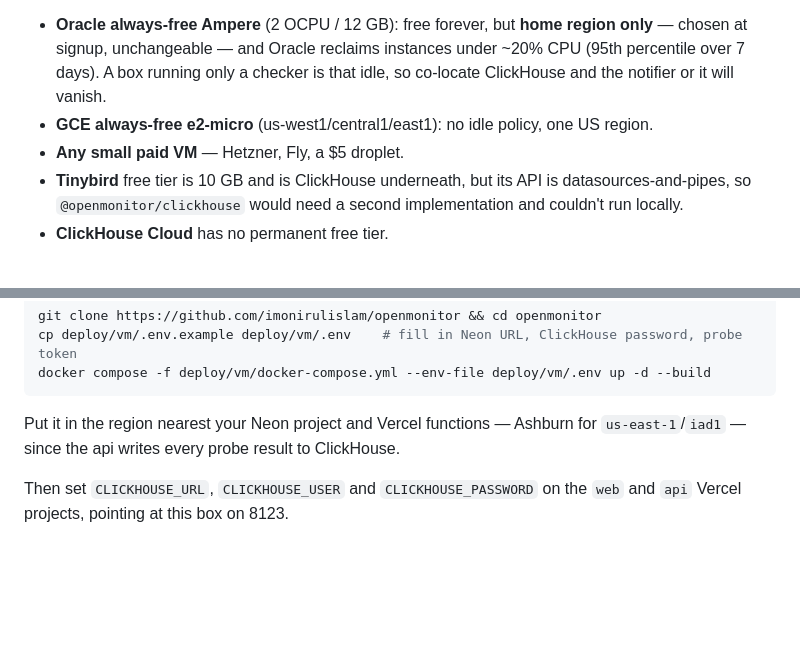
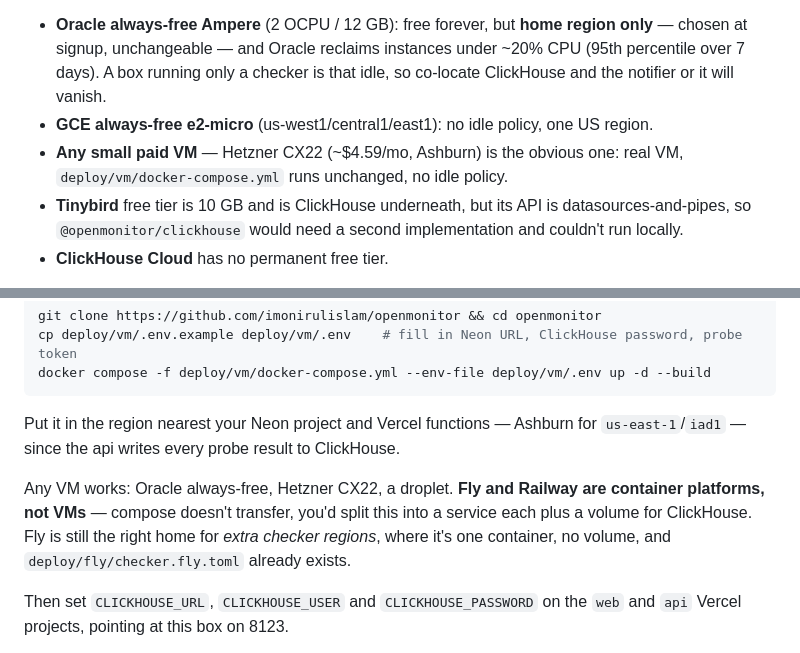
Before and after one commit to imonirulislam/openmonitor, a Markdown page: DEPLOYMENT.md, 2 parts joined by grey strips. Rendered like a GitHub page; blank space fills up the shorter version.

Commit message:
docs: note which hosts the VM compose actually runs on
Fly and Railway are container platforms — compose doesn't transfer there.

```diff
--- a/DEPLOYMENT.md
+++ b/DEPLOYMENT.md
@@ -109,7 +109,8 @@ One append-only table, ~250 KB/day at four monitors across five regions. A 1 GB
   percentile over 7 days). A box running only a checker is that idle, so co-locate ClickHouse
   and the notifier or it will vanish.
 - **GCE always-free e2-micro** (us-west1/central1/east1): no idle policy, one US region.
-- **Any small paid VM** — Hetzner, Fly, a $5 droplet.
+- **Any small paid VM** — Hetzner CX22 (~$4.59/mo, Ashburn) is the obvious one: real VM,
+  `deploy/vm/docker-compose.yml` runs unchanged, no idle policy.
 - **Tinybird** free tier is 10 GB and is ClickHouse underneath, but its API is
   datasources-and-pipes, so `@openmonitor/clickhouse` would need a second implementation and
   couldn't run locally.
@@ -189,6 +190,11 @@ docker compose -f deploy/vm/docker-compose.yml --env-file deploy/vm/.env up -d -
 Put it in the region nearest your Neon project and Vercel functions — Ashburn for
 `us-east-1`/`iad1` — since the api writes every probe result to ClickHouse.
 
+Any VM works: Oracle always-free, Hetzner CX22, a droplet. **Fly and Railway are container
+platforms, not VMs** — compose doesn't transfer, you'd split this into a service each plus a
+volume for ClickHouse. Fly is still the right home for *extra checker regions*, where it's one
+container, no volume, and `deploy/fly/checker.fly.toml` already exists.
+
 Then set `CLICKHOUSE_URL`, `CLICKHOUSE_USER` and `CLICKHOUSE_PASSWORD` on the `web` and `api`
 Vercel projects, pointing at this box on 8123.
 
```
